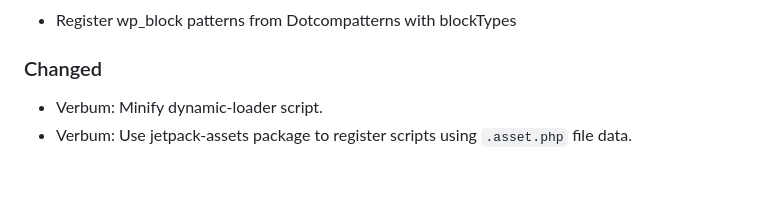
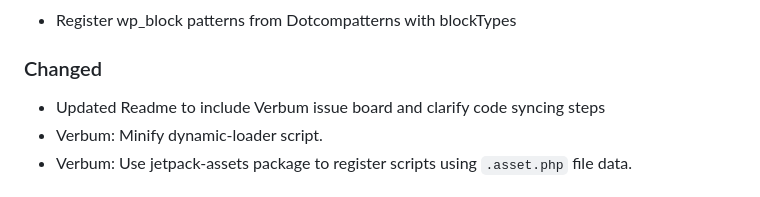
Before and after one commit to Automattic/jetpack-mu-wpcom, a Markdown page: CHANGELOG.md, the part around the change. GitHub-like rendering.

Commit message:
Verbum: Update README syncing steps and issue board (#35318)
Committed via a GitHub action: https://github.com/Automattic/jetpack/actions/runs/7713905548

```diff
--- a/CHANGELOG.md
+++ b/CHANGELOG.md
@@ -13,6 +13,7 @@ This is an alpha version! The changes listed here are not final.
 - Register wp_block patterns from Dotcompatterns with blockTypes
 
 ### Changed
+- Updated Readme to include Verbum issue board and clarify code syncing steps
 - Verbum: Minify dynamic-loader script.
 - Verbum: Use jetpack-assets package to register scripts using `.asset.php` file data.
 
```
Also changed, not shown: 1 other file.
